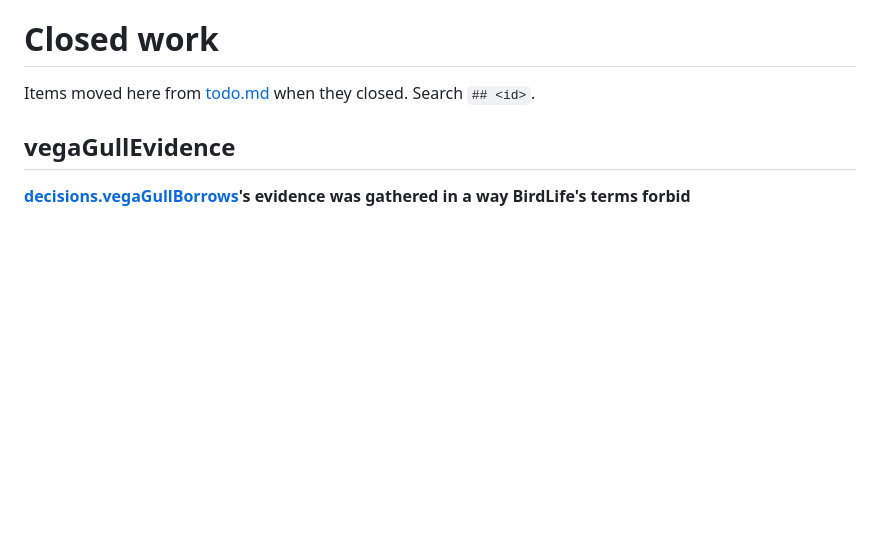
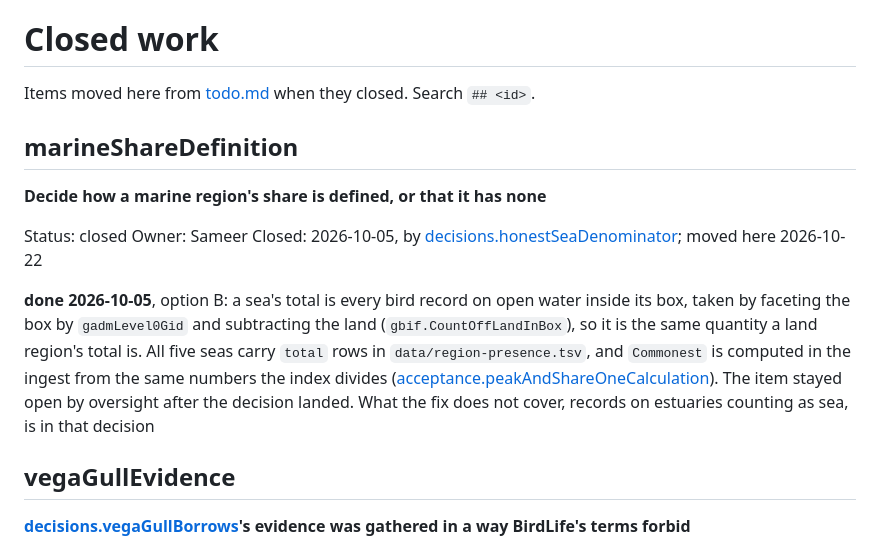
Before and after one commit to Sajmani/birdview, a Markdown page: river/todo-closed.md, the part around the change. Drawn GitHub-style; blank space fills up the shorter version.

```diff
--- a/river/todo-closed.md
+++ b/river/todo-closed.md
@@ -1,6 +1,22 @@
 # Closed work
 
 Items moved here from [todo.md](todo.md) when they closed. Search `## <id>`.
+
+## marineShareDefinition
+
+**Decide how a marine region's share is defined, or that it has none**
+
+Status: closed
+Owner: Sameer
+Closed: 2026-10-05, by [decisions.honestSeaDenominator](requirements/decisions.md#honestseadenominator); moved here 2026-10-22
+
+**done 2026-10-05**, option B: a sea's total is every bird record on open water inside its box,
+taken by faceting the box by `gadmLevel0Gid` and subtracting the land (`gbif.CountOffLandInBox`), so
+it is the same quantity a land region's total is. All five seas carry `total` rows in
+`data/region-presence.tsv`, and `Commonest` is computed in the ingest from the same numbers the
+index divides ([acceptance.peakAndShareOneCalculation](requirements/acceptance.md#peakandshareonecalculation)).
+The item stayed open by oversight after the decision landed. What the fix does not cover, records on
+estuaries counting as sea, is in that decision
 
 ## vegaGullEvidence
 
```
Also changed, not shown: river/todo.md (+17 -14 lines).
